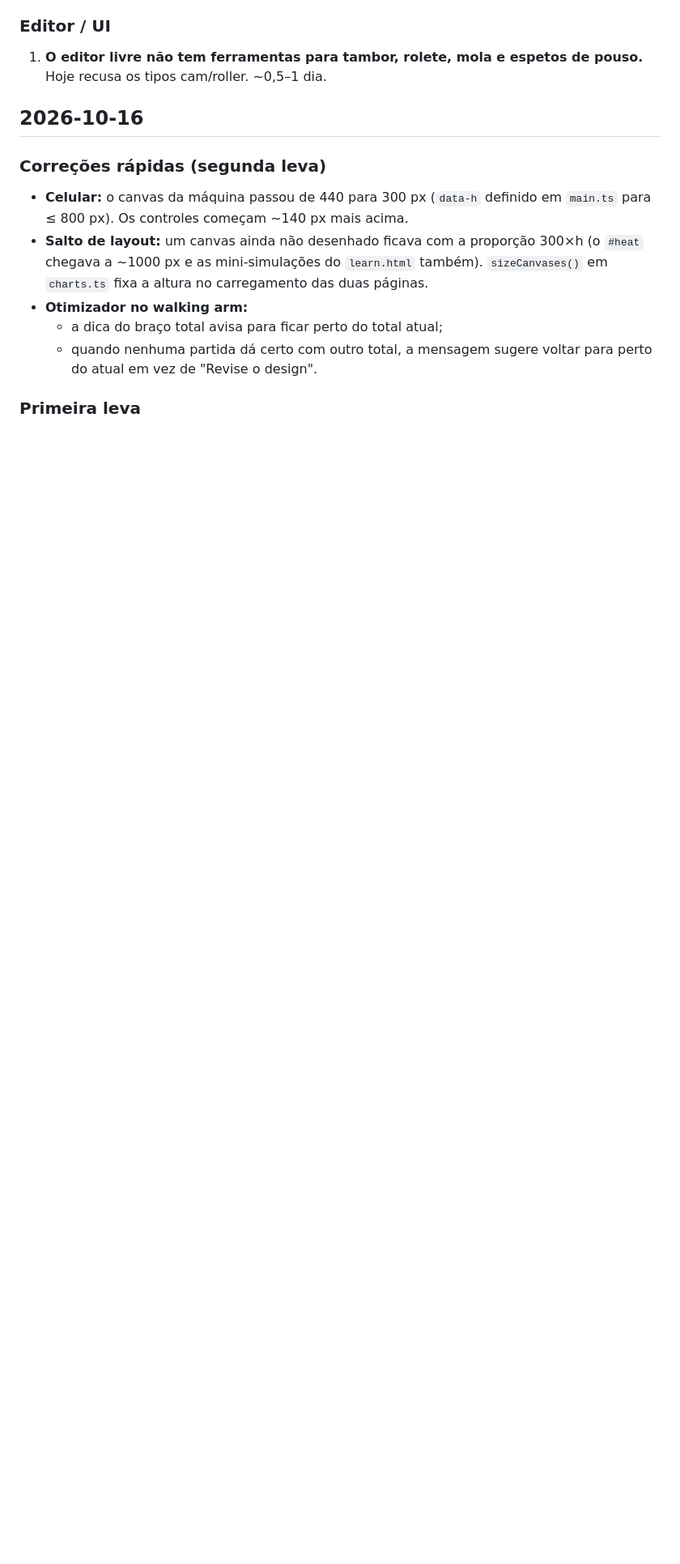
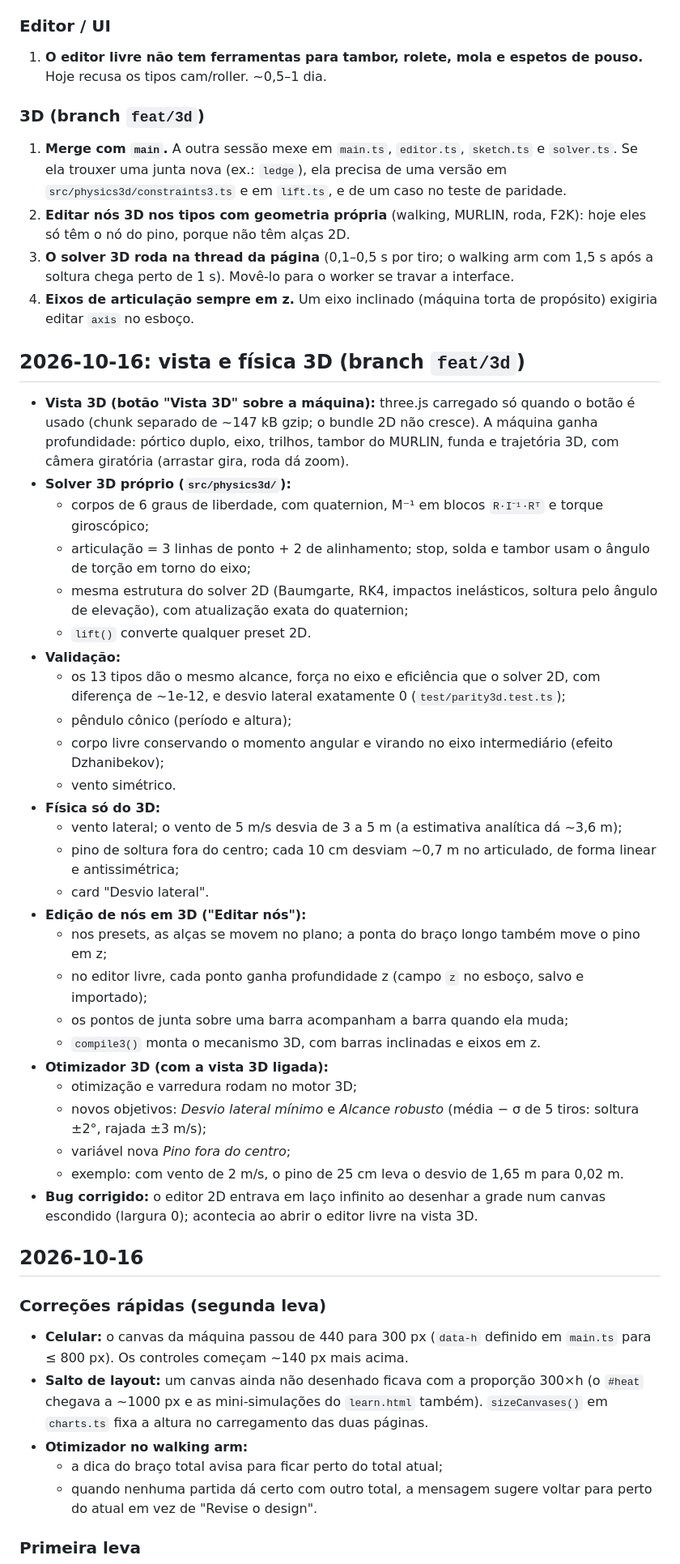
Before and after one commit to AugustoBosa/trebuchet, a Markdown page: CHANGELOG.md, the part around the change. Shown at 81% size. Rendered like a GitHub page; blank space fills up the shorter version.

Commit message:
CHANGELOG: 3D view, solver, node editing and optimizer; 3D open items
Co-Authored-By: Claude Opus 5.5 <noreply@anthropic.com>

```diff
--- a/CHANGELOG.md
+++ b/CHANGELOG.md
@@ -15,6 +15,41 @@ Simulador de trebuchets (Vite + TypeScript). Rodar: `npm run dev` · testes: `np
 
 ### Editor / UI
 1. **O editor livre não tem ferramentas para tambor, rolete, mola e espetos de pouso.** Hoje recusa os tipos cam/roller. ~0,5–1 dia.
+
+### 3D (branch `feat/3d`)
+1. **Merge com `main`.** A outra sessão mexe em `main.ts`, `editor.ts`, `sketch.ts` e `solver.ts`. Se ela trouxer uma junta nova (ex.: `ledge`), ela precisa de uma versão em `src/physics3d/constraints3.ts` e em `lift.ts`, e de um caso no teste de paridade.
+2. **Editar nós 3D nos tipos com geometria própria** (walking, MURLIN, roda, F2K): hoje eles só têm o nó do pino, porque não têm alças 2D.
+3. **O solver 3D roda na thread da página** (0,1–0,5 s por tiro; o walking arm com 1,5 s após a soltura chega perto de 1 s). Movê-lo para o worker se travar a interface.
+4. **Eixos de articulação sempre em z.** Um eixo inclinado (máquina torta de propósito) exigiria editar `axis` no esboço.
+
+## 2026-10-16: vista e física 3D (branch `feat/3d`)
+
+- **Vista 3D (botão "Vista 3D" sobre a máquina):** three.js carregado só quando o botão é usado (chunk separado de ~147 kB gzip; o bundle 2D não cresce). A máquina ganha profundidade: pórtico duplo, eixo, trilhos, tambor do MURLIN, funda e trajetória 3D, com câmera giratória (arrastar gira, roda dá zoom).
+- **Solver 3D próprio (`src/physics3d/`):**
+  - corpos de 6 graus de liberdade, com quaternion, M⁻¹ em blocos `R·I⁻¹·Rᵀ` e torque giroscópico;
+  - articulação = 3 linhas de ponto + 2 de alinhamento; stop, solda e tambor usam o ângulo de torção em torno do eixo;
+  - mesma estrutura do solver 2D (Baumgarte, RK4, impactos inelásticos, soltura pelo ângulo de elevação), com atualização exata do quaternion;
+  - `lift()` converte qualquer preset 2D.
+- **Validação:**
+  - os 13 tipos dão o mesmo alcance, força no eixo e eficiência que o solver 2D, com diferença de ~1e-12, e desvio lateral exatamente 0 (`test/parity3d.test.ts`);
+  - pêndulo cônico (período e altura);
+  - corpo livre conservando o momento angular e virando no eixo intermediário (efeito Dzhanibekov);
+  - vento simétrico.
+- **Física só do 3D:**
+  - vento lateral; o vento de 5 m/s desvia de 3 a 5 m (a estimativa analítica dá ~3,6 m);
+  - pino de soltura fora do centro; cada 10 cm desviam ~0,7 m no articulado, de forma linear e antissimétrica;
+  - card "Desvio lateral".
+- **Edição de nós em 3D ("Editar nós"):**
+  - nos presets, as alças se movem no plano; a ponta do braço longo também move o pino em z;
+  - no editor livre, cada ponto ganha profundidade z (campo `z` no esboço, salvo e importado);
+  - os pontos de junta sobre uma barra acompanham a barra quando ela muda;
+  - `compile3()` monta o mecanismo 3D, com barras inclinadas e eixos em z.
+- **Otimizador 3D (com a vista 3D ligada):**
+  - otimização e varredura rodam no motor 3D;
+  - novos objetivos: *Desvio lateral mínimo* e *Alcance robusto* (média − σ de 5 tiros: soltura ±2°, rajada ±3 m/s);
+  - variável nova *Pino fora do centro*;
+  - exemplo: com vento de 2 m/s, o pino de 25 cm leva o desvio de 1,65 m para 0,02 m.
+- **Bug corrigido:** o editor 2D entrava em laço infinito ao desenhar a grade num canvas escondido (largura 0); acontecia ao abrir o editor livre na vista 3D.
 
 ## 2026-10-16
 
```
